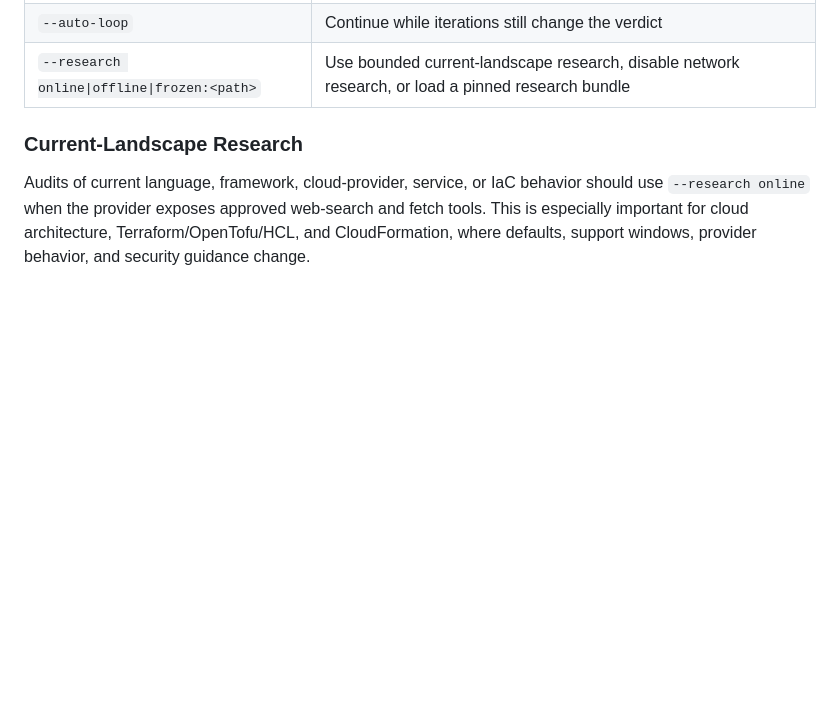
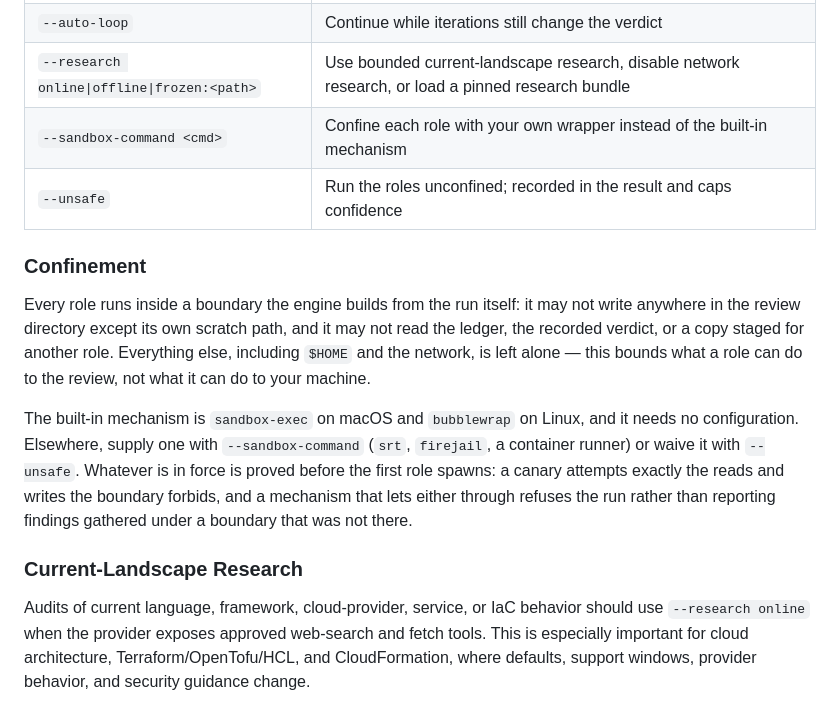
Before and after one commit to misfitdev/frank-grimes, a Markdown page: README.md, the part around the change. Drawn GitHub-style; blank space fills up the shorter version.

Commit message:
Document the two flags that change the boundary
Refs fg-64y.7

```diff
--- a/README.md
+++ b/README.md
@@ -126,6 +126,15 @@ When your provider supports arguments, you can skip the interactive prompts:
 | `--max-iterations N` | Maximum iterations (default: 5) |
 | `--auto-loop` | Continue while iterations still change the verdict |
 | `--research online\|offline\|frozen:<path>` | Use bounded current-landscape research, disable network research, or load a pinned research bundle |
+| `--sandbox-command <cmd>` | Confine each role with your own wrapper instead of the built-in mechanism |
+| `--unsafe` | Run the roles unconfined; recorded in the result and caps confidence |
+
+### Confinement
+
+Every role runs inside a boundary the engine builds from the run itself: it may not write anywhere in the review directory except its own scratch path, and it may not read the ledger, the recorded verdict, or a copy staged for another role. Everything else, including `$HOME` and the network, is left alone — this bounds what a role can do to the review, not what it can do to your machine.
+
+The built-in mechanism is `sandbox-exec` on macOS and `bubblewrap` on Linux, and it needs no configuration. Elsewhere, supply one with `--sandbox-command` (`srt`, `firejail`, a container runner) or waive it with `--unsafe`. Whatever is in force is proved before the first role spawns: a canary attempts exactly the reads and writes the boundary forbids, and a mechanism that lets either through refuses the run rather than reporting findings gathered under a boundary that was not there.
+
 
 ### Current-Landscape Research
 
```
